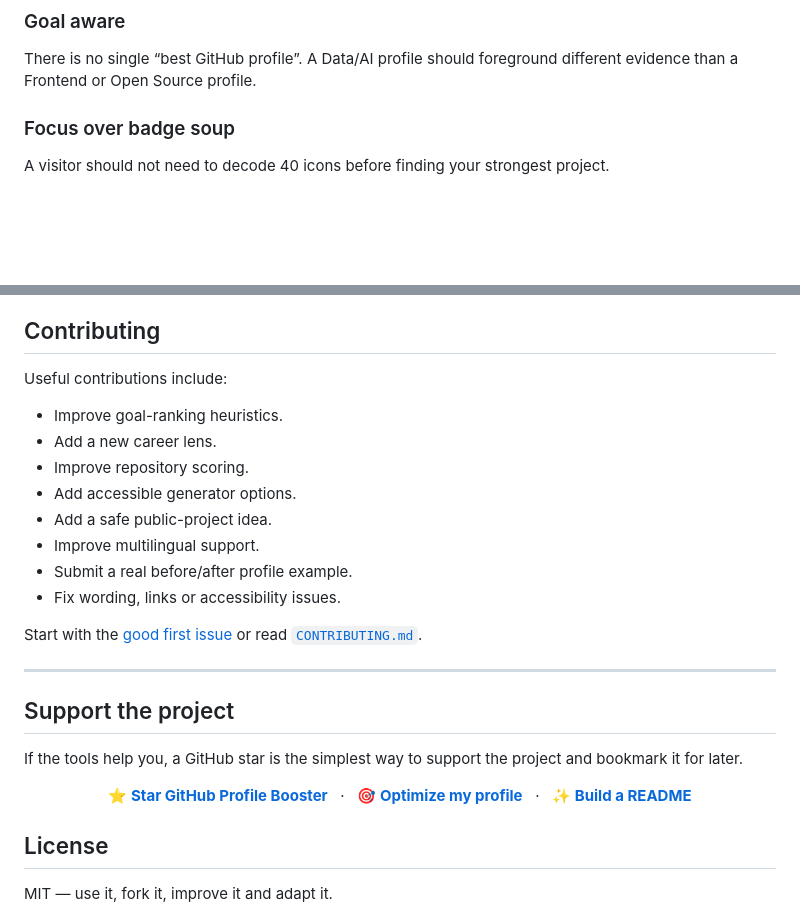
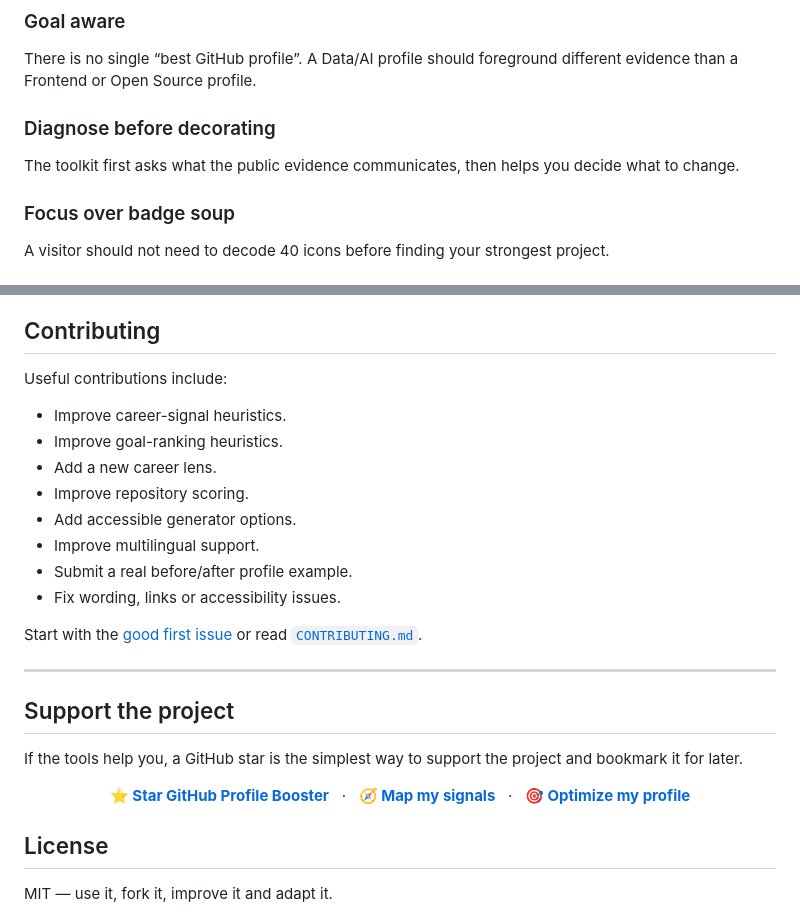
Before and after one commit to tec-2022/github-profile-booster, a Markdown page: README.md, 2 parts joined by grey strips. GitHub-like rendering; blank space fills up the shorter version.

```diff
--- a/README.md
+++ b/README.md
@@ -178,6 +207,9 @@ A technology badge is a claim. A maintained repository with a useful README is e
 
 ### Goal aware
 There is no single “best GitHub profile”. A Data/AI profile should foreground different evidence than a Frontend or Open Source profile.
+
+### Diagnose before decorating
+The toolkit first asks what the public evidence communicates, then helps you decide what to change.
 
 ### Focus over badge soup
 A visitor should not need to decode 40 icons before finding your strongest project.
@@ -202,11 +234,11 @@ The goal is to build a library of **real profiles with different objectives**, n
 
 Useful contributions include:
 
+- Improve career-signal heuristics.
 - Improve goal-ranking heuristics.
 - Add a new career lens.
 - Improve repository scoring.
 - Add accessible generator options.
-- Add a safe public-project idea.
 - Improve multilingual support.
 - Submit a real before/after profile example.
 - Fix wording, links or accessibility issues.
@@ -221,8 +253,8 @@ If the tools help you, a GitHub star is the simplest way to support the project
 
 <p align="center">
   <a href="https://github.com/tec-2022/github-profile-booster"><strong>⭐ Star GitHub Profile Booster</strong></a> &nbsp; · &nbsp;
-  <a href="https://tec-2022.github.io/github-profile-booster/optimizer.html"><strong>🎯 Optimize my profile</strong></a> &nbsp; · &nbsp;
-  <a href="https://tec-2022.github.io/github-profile-booster/generator.html"><strong>✨ Build a README</strong></a>
+  <a href="https://tec-2022.github.io/github-profile-booster/career-map.html"><strong>🧭 Map my signals</strong></a> &nbsp; · &nbsp;
+  <a href="https://tec-2022.github.io/github-profile-booster/optimizer.html"><strong>🎯 Optimize my profile</strong></a>
 </p>
 
 ## License
```
Also changed, not shown: other parts of README.md (+52 -23 lines).
